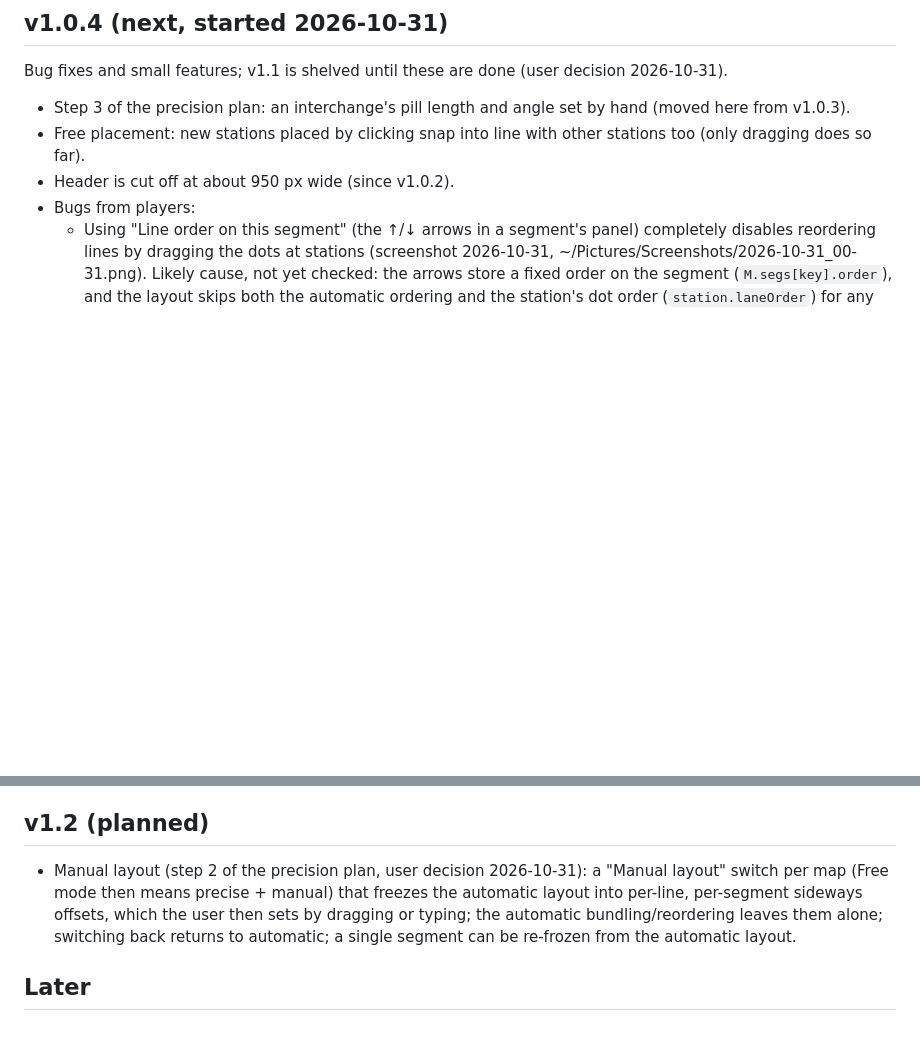
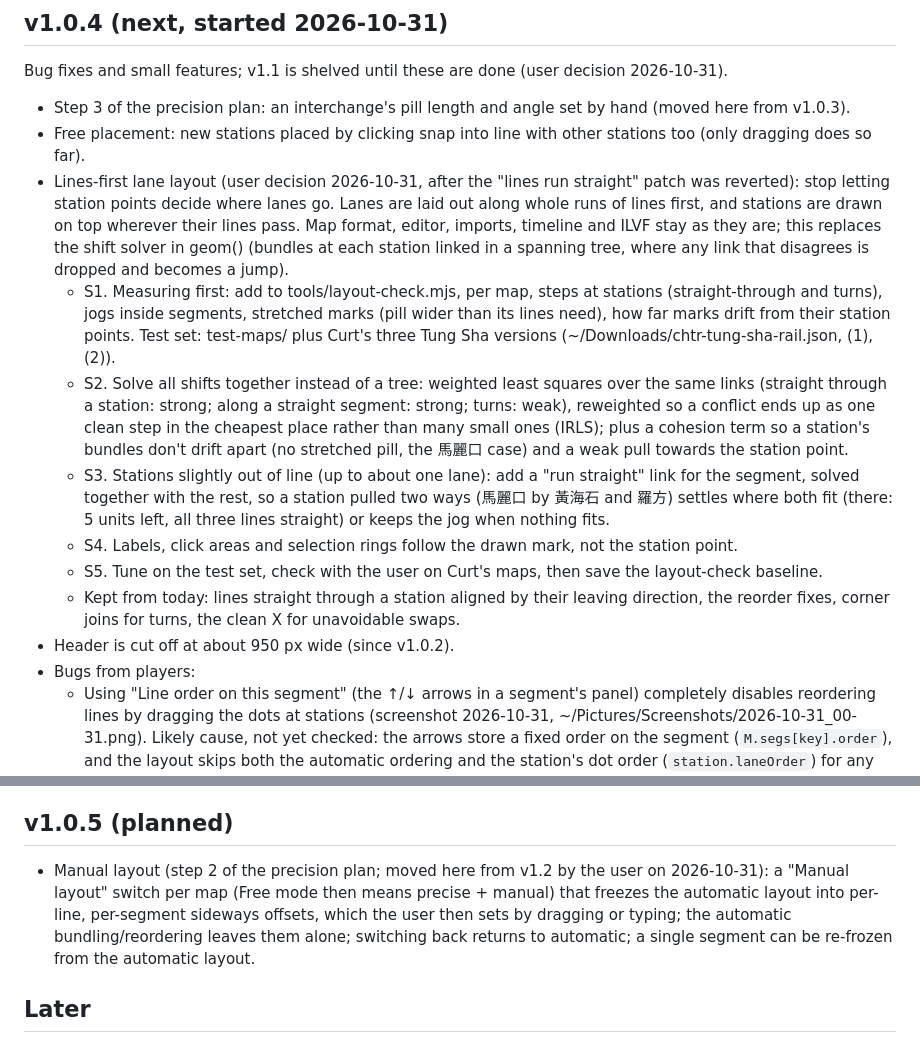
Before and after one commit to spectravv/SNDT, a Markdown page: ROADMAP.md, 2 parts joined by grey strips. Rendered like a GitHub page; blank space fills up the shorter version.

Commit message:
Roadmap: lines-first lane layout plan in v1.0.4; manual layout moves to v1.0.5
Co-Authored-By: Claude Opus 5.5 <noreply@anthropic.com>

```diff
--- a/ROADMAP.md
+++ b/ROADMAP.md
@@ -49,6 +49,13 @@ Suggestions by ChaoDee (2026-10-30):
 Bug fixes and small features; v1.1 is shelved until these are done (user decision 2026-10-31).
 - Step 3 of the precision plan: an interchange's pill length and angle set by hand (moved here from v1.0.3).
 - Free placement: new stations placed by clicking snap into line with other stations too (only dragging does so far).
+- Lines-first lane layout (user decision 2026-10-31, after the "lines run straight" patch was reverted): stop letting station points decide where lanes go. Lanes are laid out along whole runs of lines first, and stations are drawn on top wherever their lines pass. Map format, editor, imports, timeline and ILVF stay as they are; this replaces the shift solver in geom() (bundles at each station linked in a spanning tree, where any link that disagrees is dropped and becomes a jump).
+  - S1. Measuring first: add to tools/layout-check.mjs, per map, steps at stations (straight-through and turns), jogs inside segments, stretched marks (pill wider than its lines need), how far marks drift from their station points. Test set: test-maps/ plus Curt's three Tung Sha versions (~/Downloads/chtr-tung-sha-rail.json, (1), (2)).
+  - S2. Solve all shifts together instead of a tree: weighted least squares over the same links (straight through a station: strong; along a straight segment: strong; turns: weak), reweighted so a conflict ends up as one clean step in the cheapest place rather than many small ones (IRLS); plus a cohesion term so a station's bundles don't drift apart (no stretched pill, the 馬麗口 case) and a weak pull towards the station point.
+  - S3. Stations slightly out of line (up to about one lane): add a "run straight" link for the segment, solved together with the rest, so a station pulled two ways (馬麗口 by 黃海石 and 羅方) settles where both fit (there: 5 units left, all three lines straight) or keeps the jog when nothing fits.
+  - S4. Labels, click areas and selection rings follow the drawn mark, not the station point.
+  - S5. Tune on the test set, check with the user on Curt's maps, then save the layout-check baseline.
+  - Kept from today: lines straight through a station aligned by their leaving direction, the reorder fixes, corner joins for turns, the clean X for unavoidable swaps.
 - Header is cut off at about 950 px wide (since v1.0.2).
 - Bugs from players:
   - Using "Line order on this segment" (the ↑/↓ arrows in a segment's panel) completely disables reordering lines by dragging the dots at stations (screenshot 2026-10-31, ~/Pictures/Screenshots/2026-10-31_00-31.png). Likely cause, not yet checked: the arrows store a fixed order on the segment (`M.segs[key].order`), and the layout skips both the automatic ordering and the station's dot order (`station.laneOrder`) for any segment that has one; nothing clears it when dots are dragged later.
@@ -83,8 +90,8 @@ Bug fixes and small features; v1.1 is shelved until these are done (user decisio
   - Dutch rail (photo of an NS map, 2026-10-29): thick parallel lines with thin white gaps between them, small white stop dots inside the line, short black leader ticks from the stop to its name, interchanges as a dark bar across all lines with a white dot per line, line codes (S64, IC27) written in pills inside the line, big bold capitals for main stations.
 - Style set decisions (user, 2026-10-29): picking a set only FILLS the existing settings, which stay editable after; line colours are kept but their saturation/brightness is shifted to match the set; all six ship in v1.1; names: Poster (Łódź), Bold (Charlotte), Flowing (Moscow), Night Transit (Dark Transit), Frost (Frosted Glass), Ribbon (Dutch rail).
 
-## v1.2 (planned)
-- Manual layout (step 2 of the precision plan, user decision 2026-10-31): a "Manual layout" switch per map (Free mode then means precise + manual) that freezes the automatic layout into per-line, per-segment sideways offsets, which the user then sets by dragging or typing; the automatic bundling/reordering leaves them alone; switching back returns to automatic; a single segment can be re-frozen from the automatic layout.
+## v1.0.5 (planned)
+- Manual layout (step 2 of the precision plan; moved here from v1.2 by the user on 2026-10-31): a "Manual layout" switch per map (Free mode then means precise + manual) that freezes the automatic layout into per-line, per-segment sideways offsets, which the user then sets by dragging or typing; the automatic bundling/reordering leaves them alone; switching back returns to automatic; a single segment can be re-frozen from the automatic layout.
 
 ## Later
 - MTR import: an option to spread out only the crowded areas (dense city centres) on import, instead of the whole map (decided 2026-10-28). (moved out of v1.0.2 on 2026-10-29)
```
